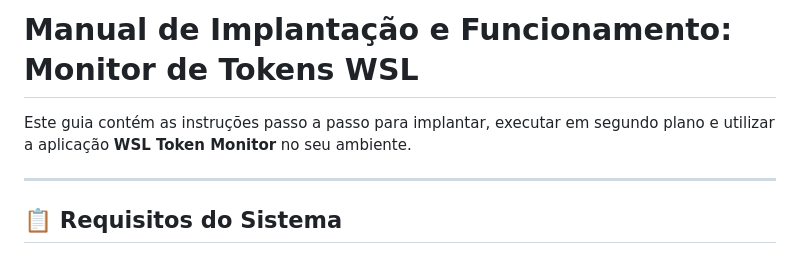
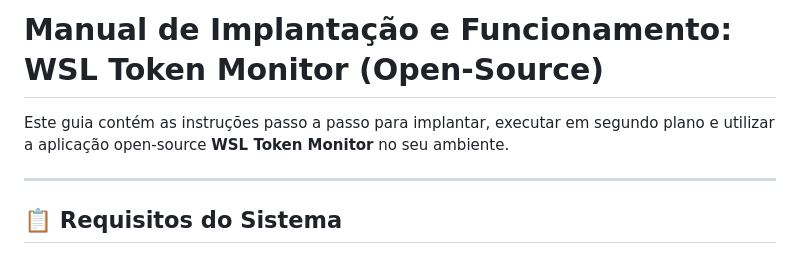
Before and after one commit to abnerfc01/token-monitor, a Markdown page: docs/manual.md, the part around the change. Rendered like a GitHub page.

```diff
--- a/docs/manual.md
+++ b/docs/manual.md
@@ -1,6 +1,6 @@
-# Manual de Implantação e Funcionamento: Monitor de Tokens WSL
+# Manual de Implantação e Funcionamento: WSL Token Monitor (Open-Source)
 
-Este guia contém as instruções passo a passo para implantar, executar em segundo plano e utilizar a aplicação **WSL Token Monitor** no seu ambiente.
+Este guia contém as instruções passo a passo para implantar, executar em segundo plano e utilizar a aplicação open-source **WSL Token Monitor** no seu ambiente.
 
 ---
 
```
Also changed, not shown: README.md (+8 -2 lines), docs/guide.md (+2 -2 lines).
